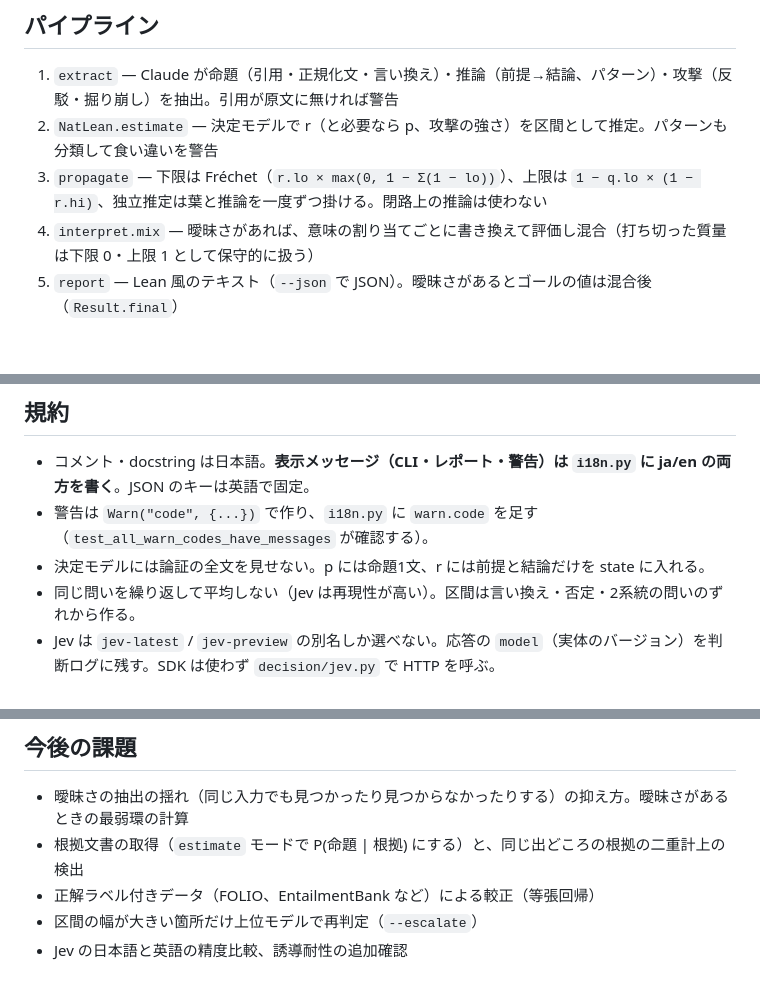
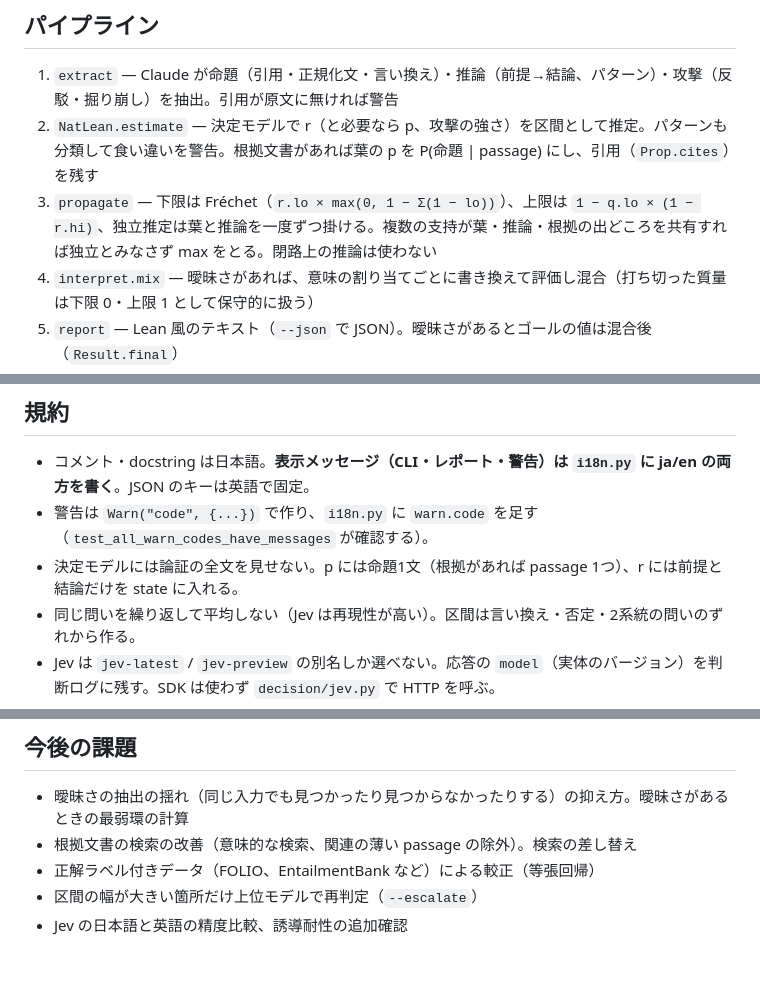
Before and after one commit to kkuramitsu/NatLean, a Markdown page: CLAUDE.md, 3 parts joined by grey strips. Rendered like a GitHub page; blank space fills up the shorter version.

```diff
--- a/CLAUDE.md
+++ b/CLAUDE.md
@@ -23,8 +24,8 @@ NatLean は「自然言語版 Lean」。自然言語の論証を命題と推論
 ## パイプライン
 
 1. `extract` — Claude が命題（引用・正規化文・言い換え）・推論（前提→結論、パターン）・攻撃（反駁・掘り崩し）を抽出。引用が原文に無ければ警告
-2. `NatLean.estimate` — 決定モデルで r（と必要なら p、攻撃の強さ）を区間として推定。パターンも分類して食い違いを警告
-3. `propagate` — 下限は Fréchet（`r.lo × max(0, 1 − Σ(1 − lo))`）、上限は `1 − q.lo × (1 − r.hi)`、独立推定は葉と推論を一度ずつ掛ける。閉路上の推論は使わない
+2. `NatLean.estimate` — 決定モデルで r（と必要なら p、攻撃の強さ）を区間として推定。パターンも分類して食い違いを警告。根拠文書があれば葉の p を P(命題 | passage) にし、引用（`Prop.cites`）を残す
+3. `propagate` — 下限は Fréchet（`r.lo × max(0, 1 − Σ(1 − lo))`）、上限は `1 − q.lo × (1 − r.hi)`、独立推定は葉と推論を一度ずつ掛ける。複数の支持が葉・推論・根拠の出どころを共有すれば独立とみなさず max をとる。閉路上の推論は使わない
 4. `interpret.mix` — 曖昧さがあれば、意味の割り当てごとに書き換えて評価し混合（打ち切った質量は下限 0・上限 1 として保守的に扱う）
 5. `report` — Lean 風のテキスト（`--json` で JSON）。曖昧さがあるとゴールの値は混合後（`Result.final`）
 
@@ -44,7 +45,7 @@ cd tex && latexmk -lualatex design.tex
 
 - コメント・docstring は日本語。**表示メッセージ（CLI・レポート・警告）は `i18n.py` に ja/en の両方を書く**。JSON のキーは英語で固定。
 - 警告は `Warn("code", {...})` で作り、`i18n.py` に `warn.code` を足す（`test_all_warn_codes_have_messages` が確認する）。
-- 決定モデルには論証の全文を見せない。p には命題1文、r には前提と結論だけを state に入れる。
+- 決定モデルには論証の全文を見せない。p には命題1文（根拠があれば passage 1つ）、r には前提と結論だけを state に入れる。
 - 同じ問いを繰り返して平均しない（Jev は再現性が高い）。区間は言い換え・否定・2系統の問いのずれから作る。
 - Jev は `jev-latest` / `jev-preview` の別名しか選べない。応答の `model`（実体のバージョン）を判断ログに残す。SDK は使わず `decision/jev.py` で HTTP を呼ぶ。
 - Claude の呼び出しは `client.messages.parse(output_format=PydanticModel)`。文字列を自前でパースしない。既定モデルは `claude-haiku-5-5`。Haiku 5.5 は `temperature` などを既定値以外にすると 400 になるので渡さない。
@@ -55,7 +56,7 @@ cd tex && latexmk -lualatex design.tex
 ## 今後の課題
 
 - 曖昧さの抽出の揺れ（同じ入力でも見つかったり見つからなかったりする）の抑え方。曖昧さがあるときの最弱環の計算
-- 根拠文書の取得（`estimate` モードで P(命題 | 根拠) にする）と、同じ出どころの根拠の二重計上の検出
+- 根拠文書の検索の改善（意味的な検索、関連の薄い passage の除外）。検索の差し替え
 - 正解ラベル付きデータ（FOLIO、EntailmentBank など）による較正（等張回帰）
 - 区間の幅が大きい箇所だけ上位モデルで再判定（`--escalate`）
 - Jev の日本語と英語の精度比較、誘導耐性の追加確認
```
Also changed, not shown: other parts of CLAUDE.md (+1 -0 lines), README.md (+7 -1 lines).
